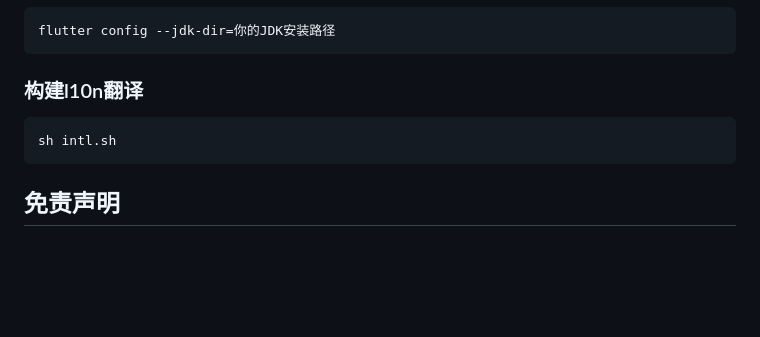
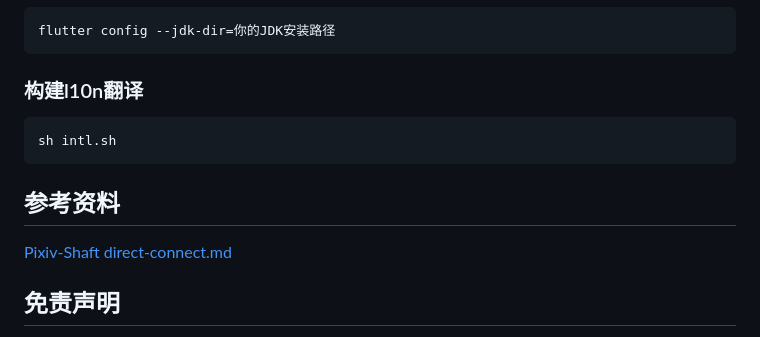
Before and after one commit to kerrinz/pixiv-artvier, a Markdown page: README.md, the part around the change. Rendered like a GitHub page; blank space fills up the shorter version.

Commit message:
doc: update README.md

````diff
--- a/README.md
+++ b/README.md
@@ -83,6 +83,9 @@ flutter config --jdk-dir=你的JDK安装路径
 sh intl.sh
 ```
 
+## 参考资料
+[Pixiv-Shaft direct-connect.md](https://github.com/CeuiLiSA/Pixiv-Shaft/blob/classic/docs/direct-connect.md)
+
 ## 免责声明
 
 1. 本软件不收取任何费用，且仅供学习和交流使用，不得用于其他任何用途（尤其是不得用于商业用途），如作它用所承受的法律责任一概与本人无关。
````
